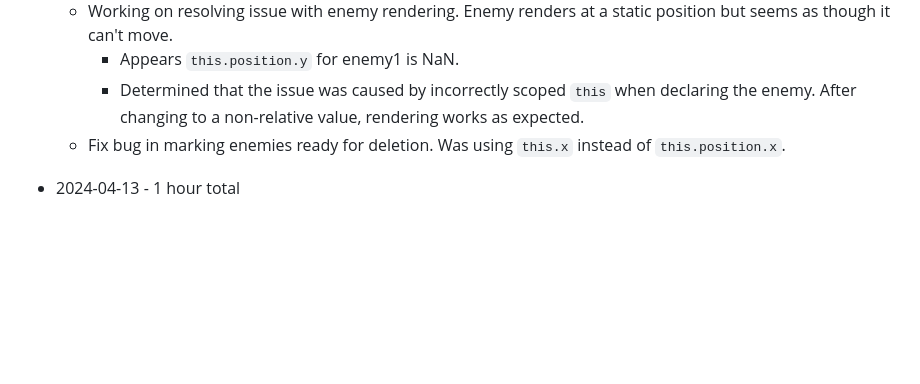
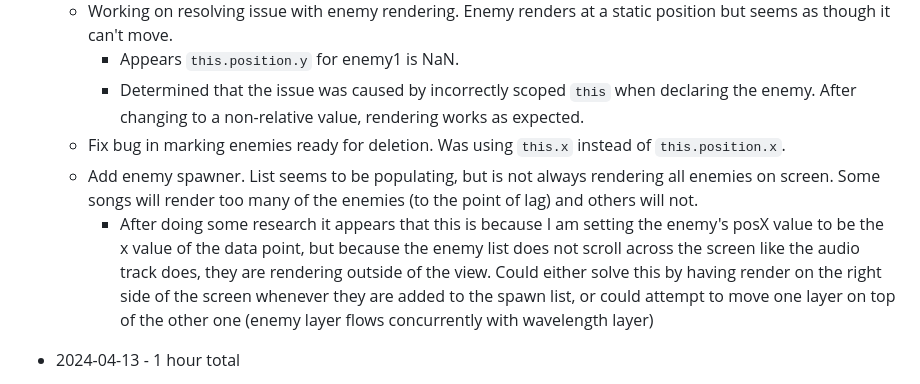
Before and after one commit to mejia-dev/epicodus-capstone-mvp, a Markdown page: Timetracker.md, the part around the change. Drawn GitHub-style; blank space fills up the shorter version.

Commit message:
Update Timetracker

```diff
--- a/Timetracker.md
+++ b/Timetracker.md
@@ -15,6 +15,8 @@
     * Appears `this.position.y` for enemy1 is NaN.
     * Determined that the issue was caused by incorrectly scoped `this` when declaring the enemy. After changing to a non-relative value, rendering works as expected.
   * Fix bug in marking enemies ready for deletion. Was using `this.x` instead of `this.position.x`.
+  * Add enemy spawner. List seems to be populating, but is not always rendering all enemies on screen. Some songs will render too many of the enemies (to the point of lag) and others will not.
+    * After doing some research it appears that this is because I am setting the enemy's posX value to be the x value of the data point, but because the enemy list does not scroll across the screen like the audio track does, they are rendering outside of the view. Could either solve this by having render on the right side of the screen whenever they are added to the spawn list, or could attempt to move one layer on top of the other one (enemy layer flows concurrently with wavelength layer)
 
 * 2024-04-13 - 1 hour total
   * 9:30am BST - 10:30am BST
```
